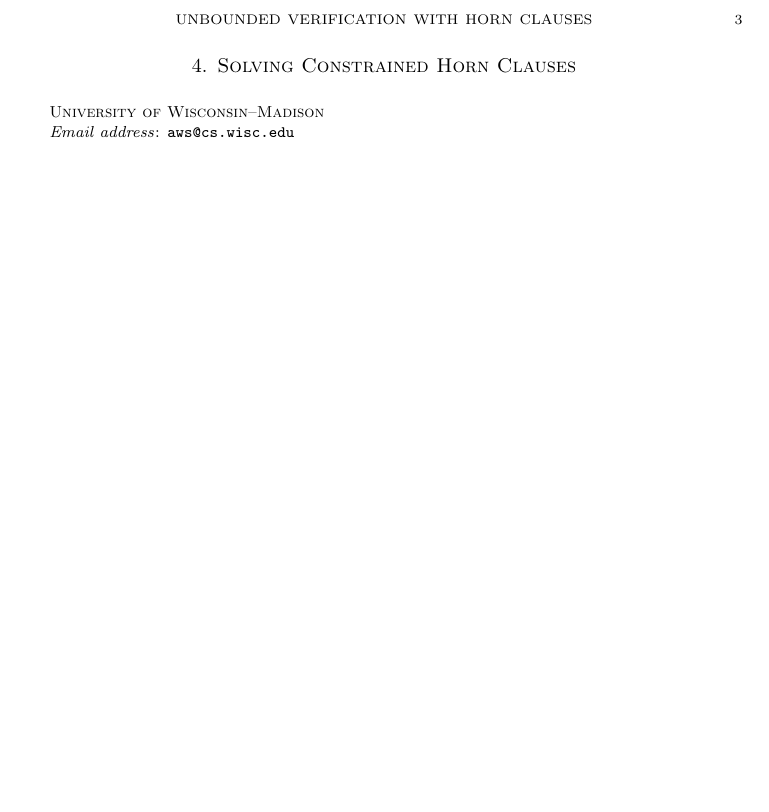
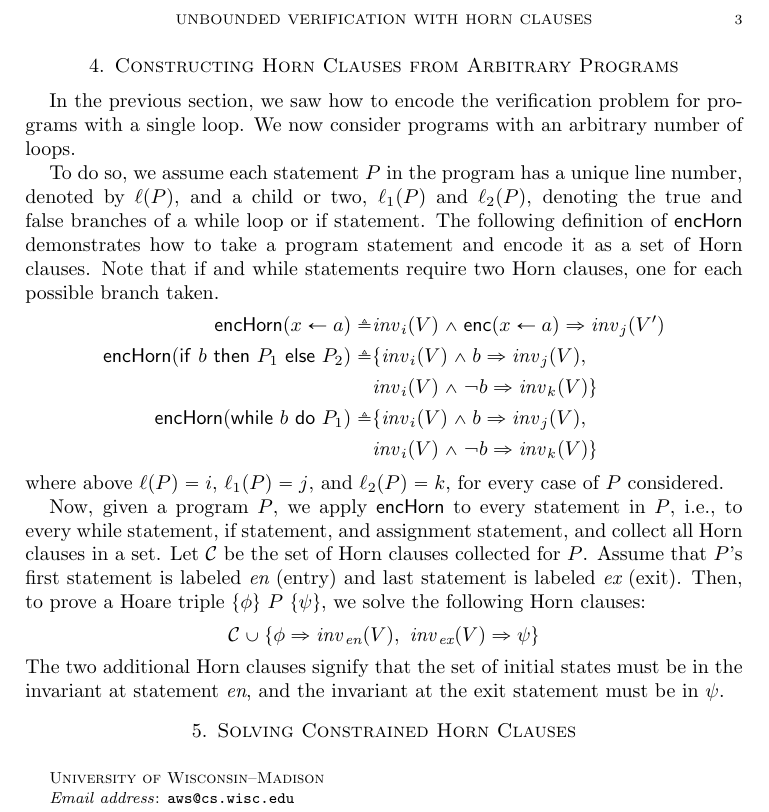
Before and after one commit to barghouthi/cs704, a LaTeX paper (notes/hornClauses.tex, which reads notes/preamble.tex): part of page 3 of 3, cut so that both start at the same text, the shorter picture padded with empty space. Compiled offline with pdfLaTeX.

Commit message:
encodings

```diff
--- a/notes/hornClauses.tex
+++ b/notes/hornClauses.tex
@@ -182,6 +182,46 @@ While the above theorems assure that our encoding
 is correct; in practice, checking satisfiability of
 constrained Horn clauses in LIA is undecidable.
 
+\section{Constructing Horn Clauses from Arbitrary Programs}
+In the previous section, we saw how to encode the verification
+problem for programs with a single loop. We now consider programs
+with an arbitrary number of loops.
+
+To do so, we assume each statement $P$ in the program has a unique
+line number, denoted by $\ell(P)$, and a child or two, $\ell_1(P)$
+and $\ell_2(P)$, denoting the true and false branches of a while loop
+or if statement.
+The following definition of $\enchorn$ demonstrates
+how to take a program statement and encode it as a set of Horn clauses.
+Note that if and while statements require two Horn clauses,
+one for each possible branch taken.
+%
+\begin{align*}
+  \enchorn(x \gets a) \triangleq&  \inv_i(V) \land \enc(x \gets a) \Rightarrow \inv_j(V')\\
+  \enchorn(\ifst \ b \ \thenst \ P_1 \ \elsest \ P_2) \triangleq&
+    \{\inv_i(V) \land b \Rightarrow \inv_j(V), \\
+    & \inv_i(V) \land \neg b \Rightarrow \inv_k(V)\}\\
+    \enchorn(\whilest \ b \ \dost \ P_1) \triangleq&
+      \{\inv_i(V) \land b \Rightarrow \inv_j(V), \\
+      & \inv_i(V) \land \neg b \Rightarrow \inv_k(V)\}
+\end{align*}
+where above $\ell(P) = i$, $\ell_1(P) = j$, and $\ell_2(P) = k$,
+for every case of $P$ considered.
+
+Now, given a program $P$, we apply $\enchorn$ to every statement
+in $P$, i.e., to every while statement, if statement, and assignment
+statement, and collect all Horn clauses in a set.
+Let $\clss$ be the set of Horn clauses collected for $P$.
+Assume that $P$'s first statement is labeled $\init$ (entry) and last statement
+is labeled $\ret$ (exit).
+Then, to prove a Hoare triple $\{\phi\} \ P  \ \{\psi\}$,
+we solve the following Horn clauses:
+%
+$$ \clss \cup \{\phi \Rightarrow \inv_\init(V), \  \inv_\ret(V) \Rightarrow \psi\}$$
+%
+The two additional Horn clauses signify that the set of initial states
+must be in the invariant at statement $\init$, and the
+invariant at the exit statement must be in $\psi$.
 
 \section{Solving Constrained Horn Clauses}
 
--- a/notes/preamble.tex
+++ b/notes/preamble.tex
@@ -11,5 +11,12 @@
 \newcommand{\trans}{\mathit{trans}}
 \newcommand{\inv}{\mathit{inv}}
 \newcommand{\enc}{\mathsf{enc}}
+\newcommand{\enchorn}{\mathsf{encHorn}}
+
+\newcommand{\clss}{\mathcal{C}}
+
+\newcommand{\init}{\emph{en}}
+\newcommand{\ret}{\emph{ex}}
+
 \newcommand{\fv}{\emph{fv}}
 \renewcommand{\paragraph}[1]{\vspace{.08in}\noindent\textbf{#1}~~}
```
Also changed, not shown: notes/transRelEnc.pdf.
